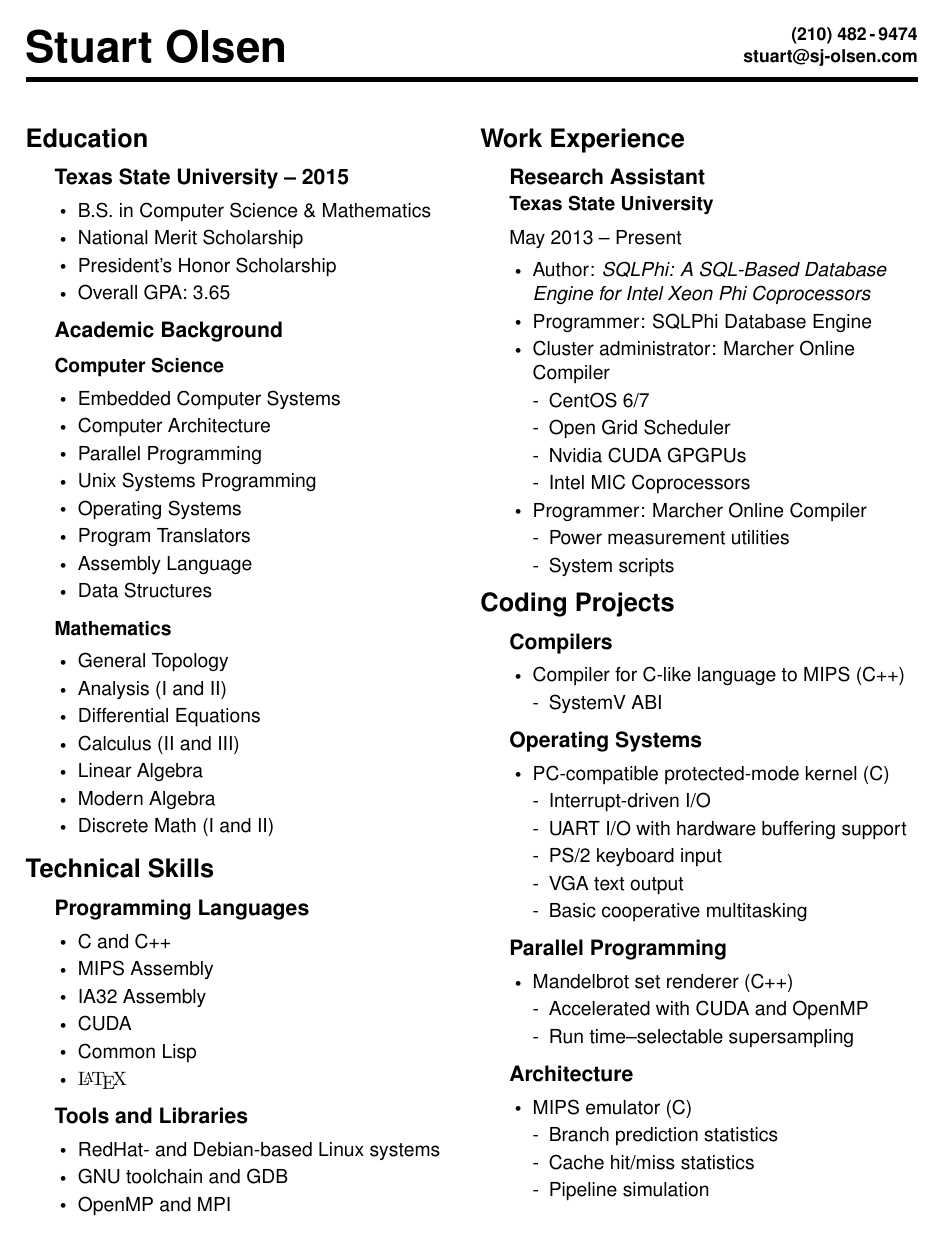
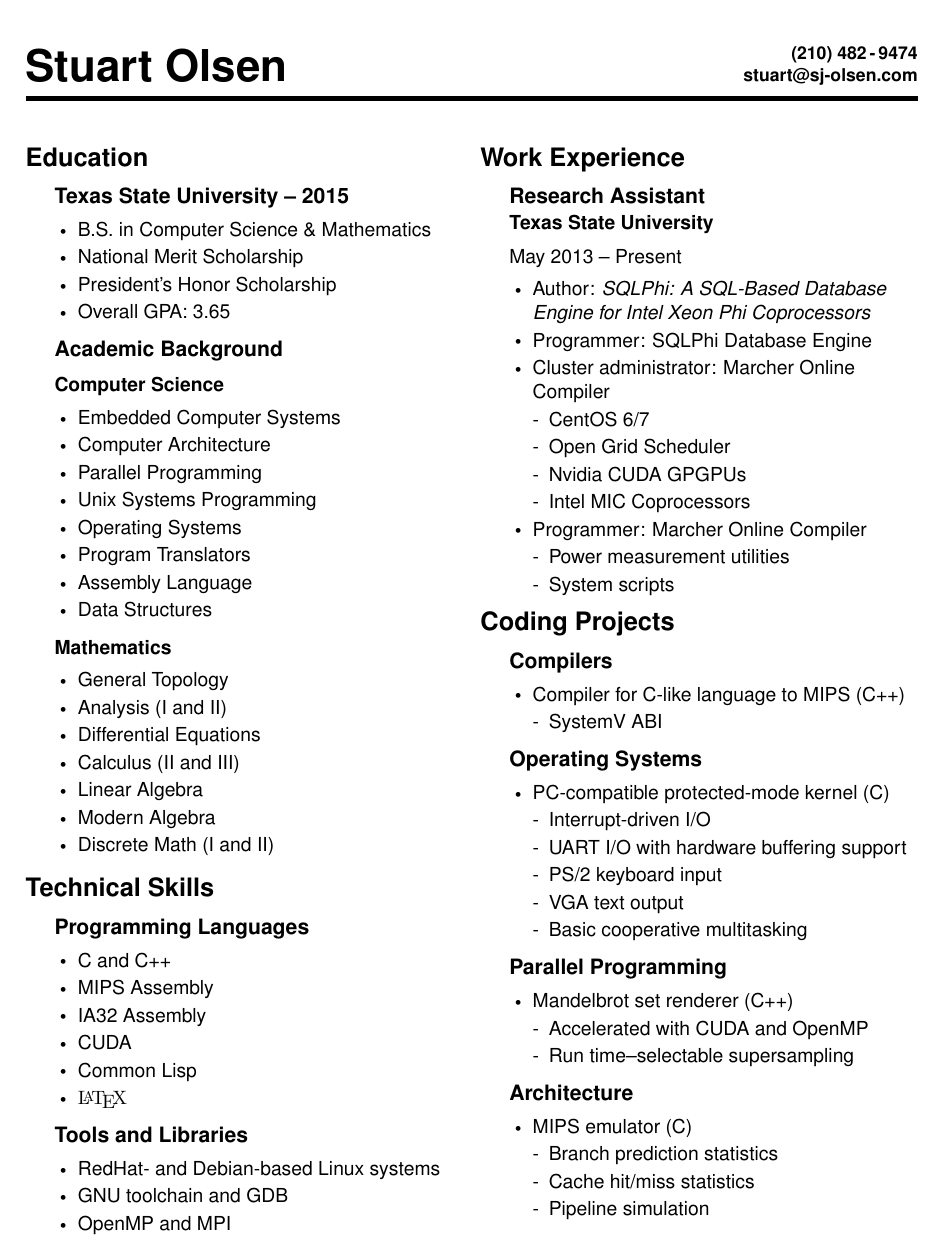
Before and after one commit to sjolsen/resume, a LaTeX CV (resume2.ltx): the whole page. Compiled offline with pdfLaTeX.

Commit message:
Top margin

```diff
--- a/resume2.ltx
+++ b/resume2.ltx
@@ -1,5 +1,5 @@
 \documentclass[twocolumn]{resume2}
-\usepackage[margin=0.75in,top=0.6in]{geometry}
+\usepackage[margin=0.75in]{geometry}
 
 \name{Stuart Olsen}
 \contact{(210)\ 482\,-\,9474\\\vspace{-1pt}stuart@sj-olsen.com} %% HACK
```
